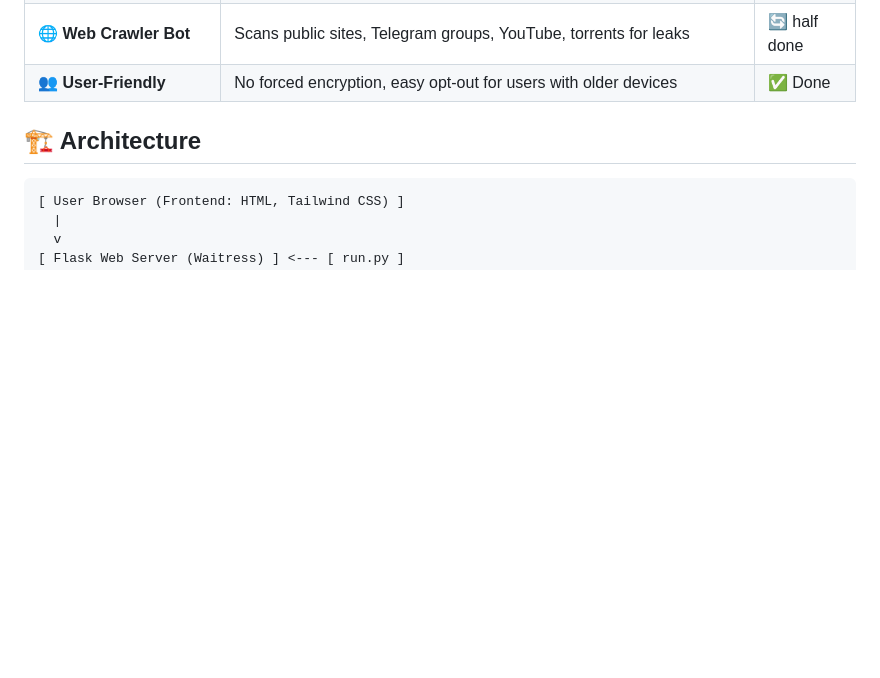
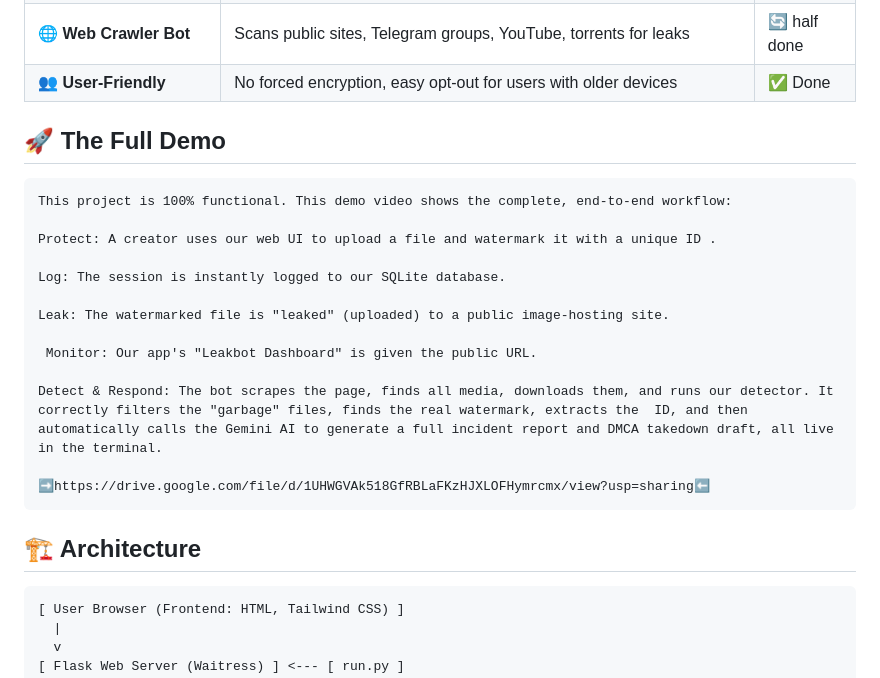
Before and after one commit to devils-advocate1/ethicaldrm, a Markdown page: README.md, the part around the change. Drawn GitHub-style; blank space fills up the shorter version.

```diff
--- a/README.md
+++ b/README.md
@@ -36,6 +36,21 @@ EthicalDRM enables content tracking, piracy deterrence, and watermark-based leak
 | 🧠 **AI-Powered Response** | Automatically sends the detected User ID to the Google Gemini API to generate a full incident report. | ✅ Done |
 | 🌐 **Web Crawler Bot** | Scans public sites, Telegram groups, YouTube, torrents for leaks | 🔄 half done |
 | 👥 **User-Friendly** | No forced encryption, easy opt-out for users with older devices | ✅ Done |
+
+## 🚀 The Full Demo
+    This project is 100% functional. This demo video shows the complete, end-to-end workflow:
+
+    Protect: A creator uses our web UI to upload a file and watermark it with a unique ID .
+
+    Log: The session is instantly logged to our SQLite database.
+
+    Leak: The watermarked file is "leaked" (uploaded) to a public image-hosting site.
+
+     Monitor: Our app's "Leakbot Dashboard" is given the public URL.
+
+    Detect & Respond: The bot scrapes the page, finds all media, downloads them, and runs our detector. It correctly filters the "garbage" files, finds the real watermark, extracts the  ID, and then         automatically calls the Gemini AI to generate a full incident report and DMCA takedown draft, all live in the terminal.
+
+    ➡️https://drive.google.com/file/d/1UHWGVAk518GfRBLaFKzHJXLOFHymrcmx/view?usp=sharing⬅️
 
 ## 🏗️ Architecture
 
```
